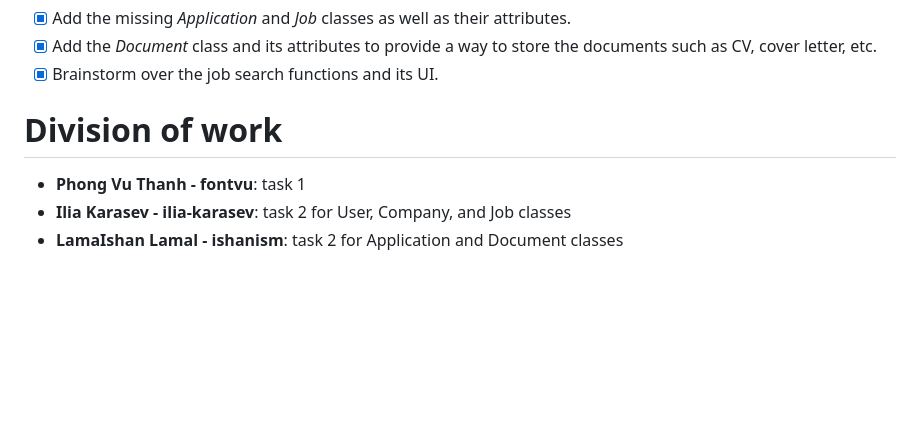
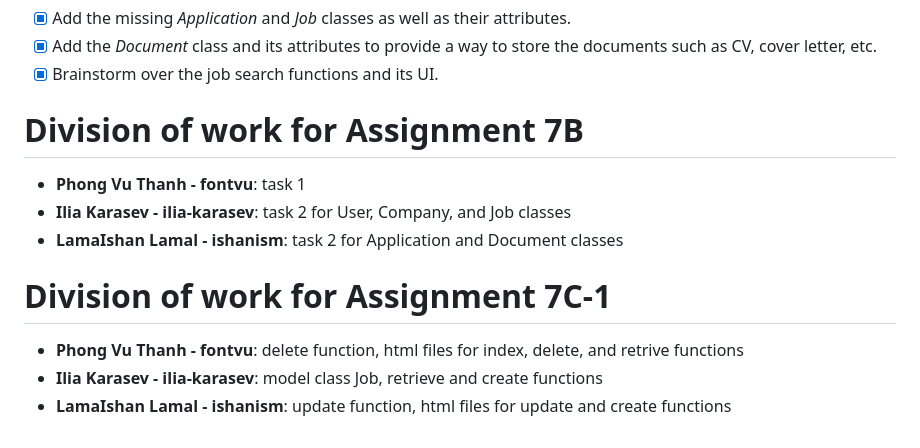
Before and after one commit to troppdus/MyWorstJobApp, a Markdown page: README.md, the part around the change. GitHub-like rendering; blank space fills up the shorter version.

Commit message:
add division of work for 7C-1

```diff
--- a/README.md
+++ b/README.md
@@ -26,7 +26,12 @@
 - [x] Add the *Document* class and its attributes to provide a way to store the documents such as CV, cover letter, etc.
 - [x] Brainstorm over the job search functions and its UI.
 
-# Division of work
+# Division of work for Assignment 7B
 - **Phong Vu Thanh - fontvu**: task 1
 - **Ilia Karasev - ilia-karasev**: task 2 for User, Company, and Job classes
 - **LamaIshan Lamal - ishanism**: task 2 for Application and Document classes
+
+# Division of work for Assignment 7C-1
+- **Phong Vu Thanh - fontvu**: delete function, html files for index, delete, and retrive functions
+- **Ilia Karasev - ilia-karasev**: model class Job, retrieve and create functions
+- **LamaIshan Lamal - ishanism**: update function, html files for update and create functions
```
